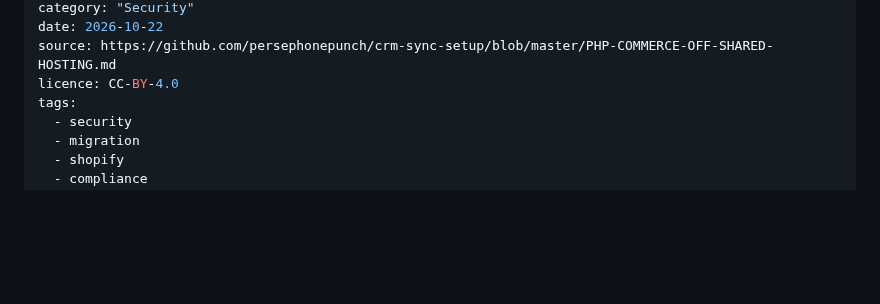
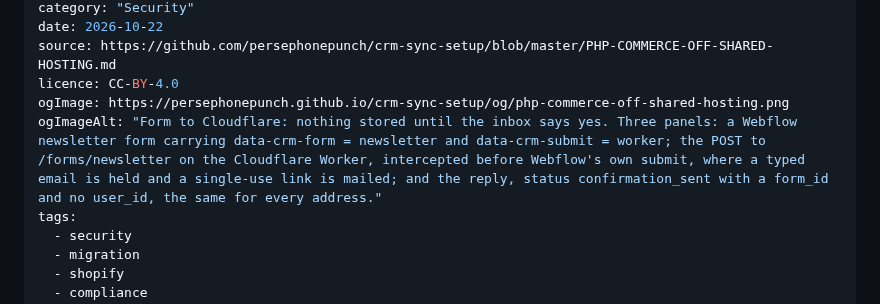
Before and after one commit to persephonepunch/crm-sync-setup, a Markdown page: PHP-COMMERCE-OFF-SHARED-HOSTING.md, the part around the change. Drawn GitHub-style; blank space fills up the shorter version.

Commit message:
PHP Commerce: OG / Twitter share image — form to Cloudflare post
Co-Authored-By: Claude Opus 5.5 (1M context) <noreply@anthropic.com>

```diff
--- a/PHP-COMMERCE-OFF-SHARED-HOSTING.md
+++ b/PHP-COMMERCE-OFF-SHARED-HOSTING.md
@@ -6,6 +6,8 @@ category: "Security"
 date: 2026-10-22
 source: https://github.com/persephonepunch/crm-sync-setup/blob/master/PHP-COMMERCE-OFF-SHARED-HOSTING.md
 licence: CC-BY-4.0
+ogImage: https://persephonepunch.github.io/crm-sync-setup/og/php-commerce-off-shared-hosting.png
+ogImageAlt: "Form to Cloudflare: nothing stored until the inbox says yes. Three panels: a Webflow newsletter form carrying data-crm-form = newsletter and data-crm-submit = worker; the POST to /forms/newsletter on the Cloudflare Worker, intercepted before Webflow's own submit, where a typed email is held and a single-use link is mailed; and the reply, status confirmation_sent with a form_id and no user_id, the same for every address."
 tags:
   - security
   - migration
```
Also changed, not shown: og/php-commerce-off-shared-hosting.png (added), 2 other files.
